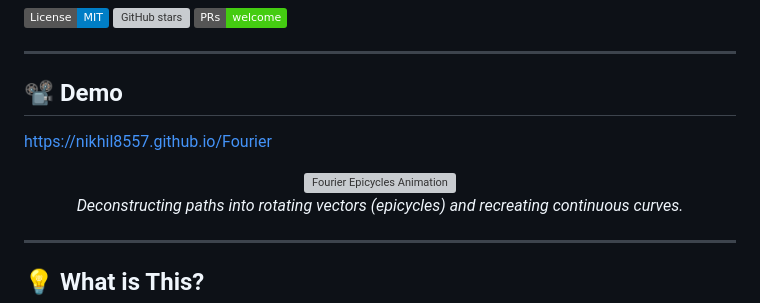
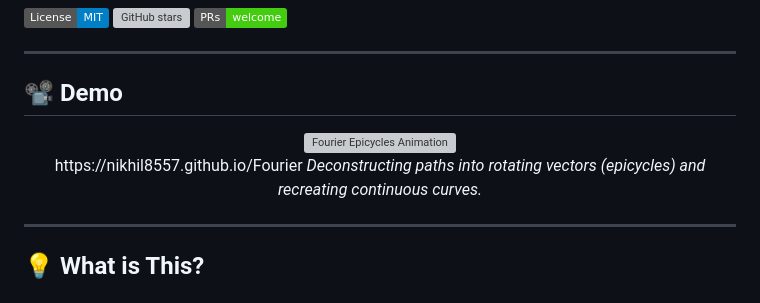
Before and after one commit to Nikhil8557/Fourier, a Markdown page: README.md, the part around the change. Drawn GitHub-style; badges without logos; grey boxes are pictures that could not be loaded.

Commit message:
Update demo section in README
Added demo link to README and adjusted layout.

```diff
--- a/README.md
+++ b/README.md
@@ -10,11 +10,11 @@
 ---
 
 ## 📽️ Demo
-https://nikhil8557.github.io/Fourier
+
 <!-- Drop your demo GIF or visual here -->
 <p align="center">
   <img src="./assets/demo.gif" alt="Fourier Epicycles Animation" width="700px" />
-  <br>
+  <br>https://nikhil8557.github.io/Fourier
   <em>Deconstructing paths into rotating vectors (epicycles) and recreating continuous curves.</em>
 </p>
 
```
